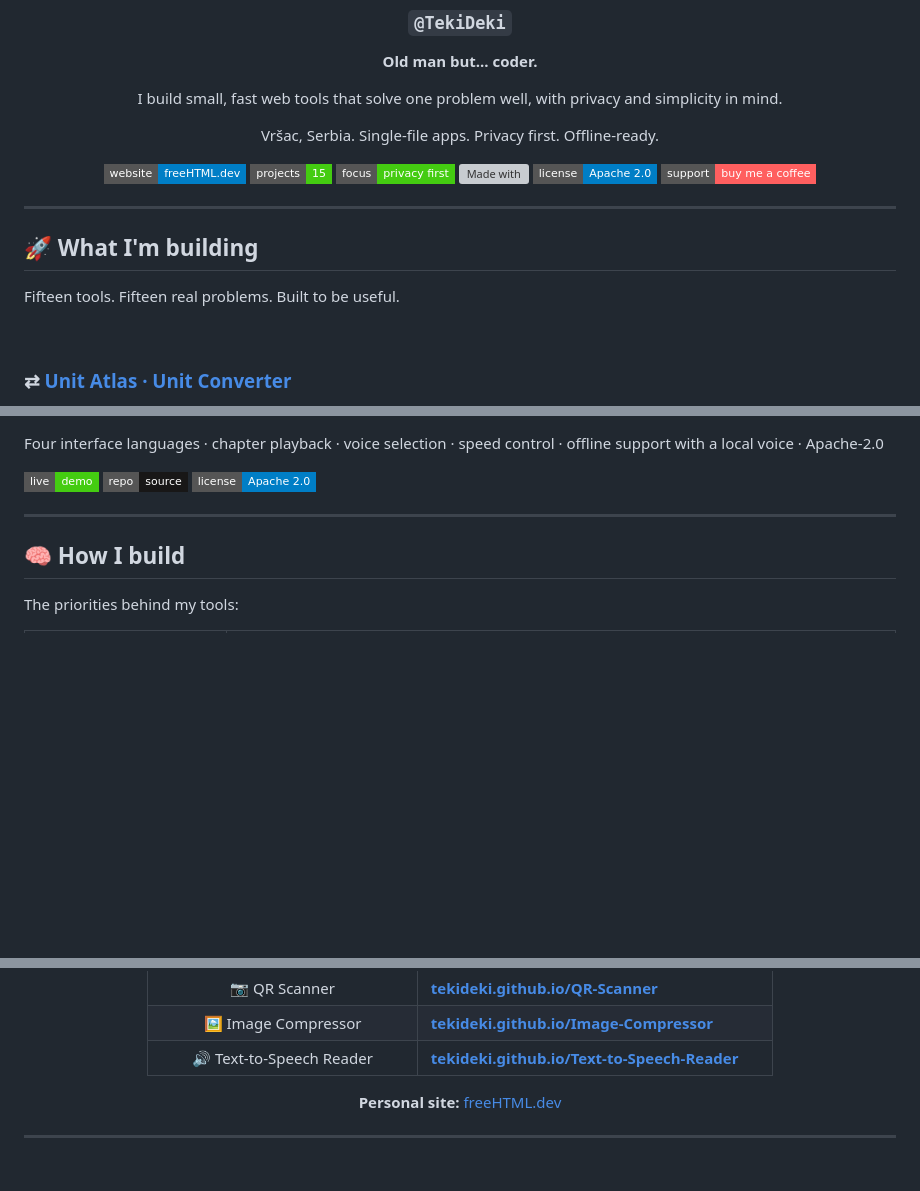
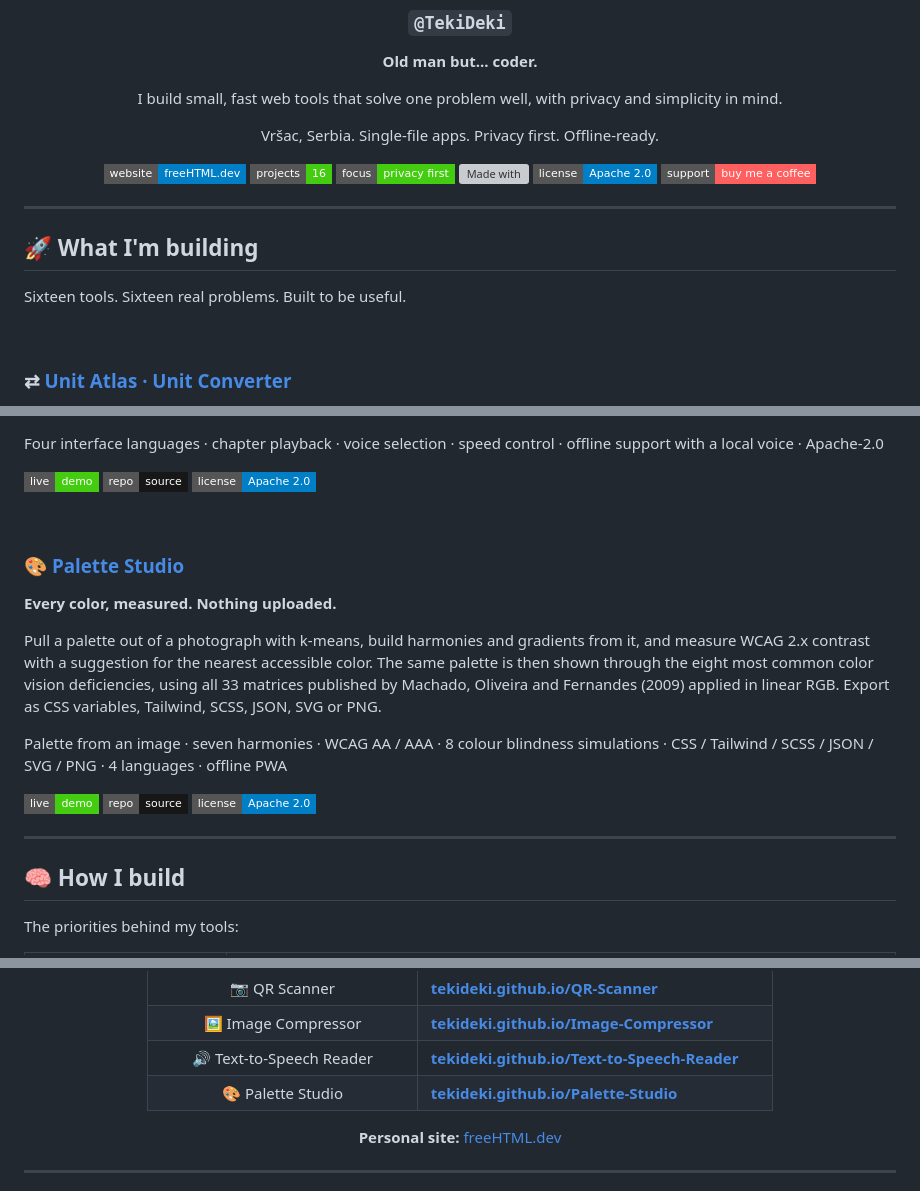
Before and after one commit to TekiDeki/TekiDeki, a Markdown page: README.md, 3 parts joined by grey strips. Rendered like a GitHub page; badges without logos; blank space fills up the shorter version; grey boxes are pictures that could not be loaded.

Commit message:
Add Palette Studio to the profile (#18)
- new app section after Text-to-Speech Reader
- live table row
- project badge and the intro count from fifteen to sixteen

Co-authored-by: TekiDeki <tekideki@users.noreply.github.com>

```diff
--- a/README.md
+++ b/README.md
@@ -11,7 +11,7 @@ I build small, fast web tools that solve one problem well, with privacy and simp
 Vršac, Serbia. Single-file apps. Privacy first. Offline-ready.
 
 [![Website](https://img.shields.io/badge/website-freeHTML.dev-blue?style=flat-square)](https://freehtml.dev/)
-[![Projects](https://img.shields.io/badge/projects-15-brightgreen?style=flat-square)](#-what-im-building)
+[![Projects](https://img.shields.io/badge/projects-16-brightgreen?style=flat-square)](#-what-im-building)
 [![Focus](https://img.shields.io/badge/focus-privacy%20first-brightgreen?style=flat-square)](#-how-i-build)
 [![Made with](https://img.shields.io/badge/made%20with-HTML%20%2F%20CSS%20%2F%20JS-yellow?style=flat-square)](#-how-i-build)
 [![License](https://img.shields.io/badge/license-Apache%202.0-blue?style=flat-square)](LICENSE)
@@ -23,7 +23,7 @@ Vršac, Serbia. Single-file apps. Privacy first. Offline-ready.
 
 ## 🚀 What I'm building
 
-Fifteen tools. Fifteen real problems. Built to be useful.
+Sixteen tools. Sixteen real problems. Built to be useful.
 
 <br>
 
@@ -233,6 +233,20 @@ Four interface languages · chapter playback · voice selection · speed control
 [![Repo](https://img.shields.io/badge/repo-source-181717?style=flat-square&logo=github&logoColor=white)](https://github.com/TekiDeki/Text-to-Speech-Reader)
 [![License](https://img.shields.io/badge/license-Apache%202.0-blue?style=flat-square)](https://github.com/TekiDeki/Text-to-Speech-Reader/blob/main/LICENSE)
 
+<br>
+
+### 🎨 [Palette Studio](https://github.com/TekiDeki/Palette-Studio)
+
+**Every color, measured. Nothing uploaded.**
+
+Pull a palette out of a photograph with k-means, build harmonies and gradients from it, and measure WCAG 2.x contrast with a suggestion for the nearest accessible color. The same palette is then shown through the eight most common color vision deficiencies, using all 33 matrices published by Machado, Oliveira and Fernandes (2009) applied in linear RGB. Export as CSS variables, Tailwind, SCSS, JSON, SVG or PNG.
+
+Palette from an image · seven harmonies · WCAG AA / AAA · 8 colour blindness simulations · CSS / Tailwind / SCSS / JSON / SVG / PNG · 4 languages · offline PWA
+
+[![Live demo](https://img.shields.io/badge/live-demo-success?style=flat-square&logo=githubpages&logoColor=white)](https://tekideki.github.io/Palette-Studio/)
+[![Repo](https://img.shields.io/badge/repo-source-181717?style=flat-square&logo=github&logoColor=white)](https://github.com/TekiDeki/Palette-Studio)
+[![License](https://img.shields.io/badge/license-Apache%202.0-blue?style=flat-square)](https://github.com/TekiDeki/Palette-Studio/blob/main/LICENSE)
+
 ---
 
 ## 🧠 How I build
@@ -273,6 +287,7 @@ The priorities behind my tools:
 | 📷 QR Scanner | **[tekideki.github.io/QR-Scanner](https://tekideki.github.io/QR-Scanner/)** |
 | 🖼️ Image Compressor | **[tekideki.github.io/Image-Compressor](https://tekideki.github.io/Image-Compressor/)** |
 | 🔊 Text-to-Speech Reader | **[tekideki.github.io/Text-to-Speech-Reader](https://tekideki.github.io/Text-to-Speech-Reader/)** |
+| 🎨 Palette Studio | **[tekideki.github.io/Palette-Studio](https://tekideki.github.io/Palette-Studio/)** |
 
 **Personal site:** [freeHTML.dev](https://freehtml.dev/)
 
```
